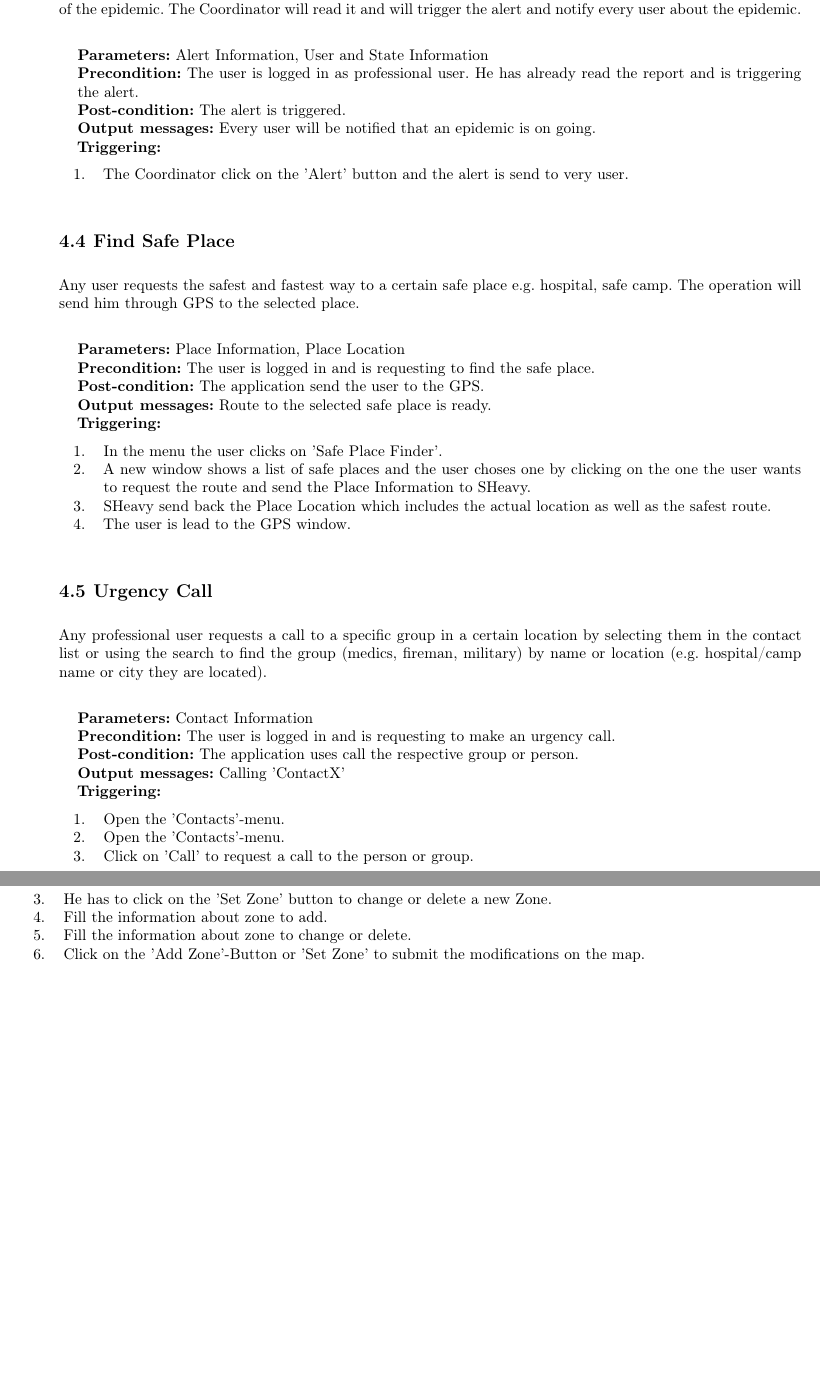
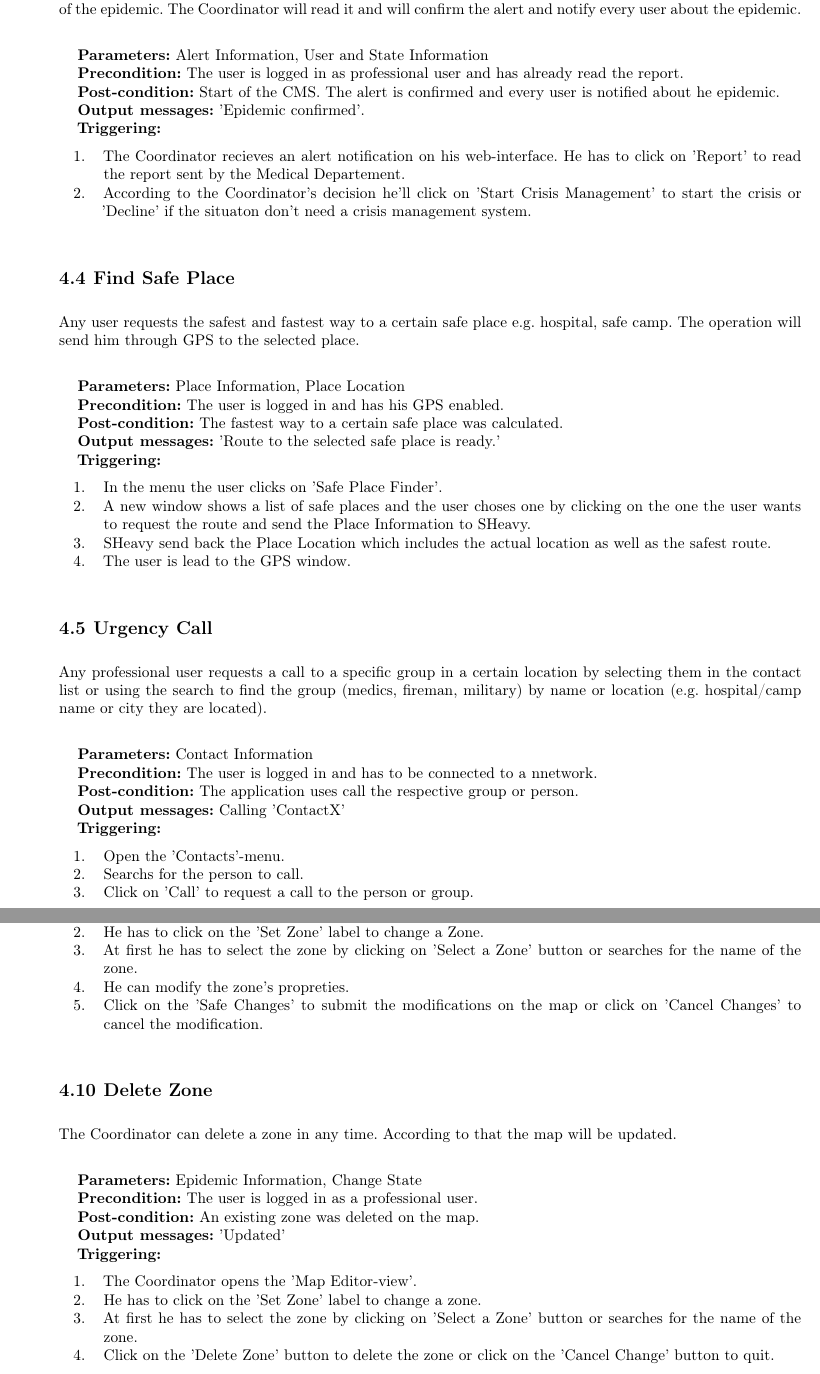
Before and after one commit to DoggySmooth/-SEP--G05-User-Manual, a LaTeX document (lu.uni.lassy.excalibur.group05.usermanual.report/user-manual.tex, which reads lu.uni.lassy.excalibur.group05.usermanual.report/doc/software-operations/software-operations.tex): two parts of pages 20 and 21 of 27 before the commit and two parts of pages 20 and 22 of 27 after it, joined at a grey line, cut so that both start at the same text, the shorter picture padded with empty space. Compiled offline with LaTeX, dvips and Ghostscript; a LaTeX package or settings file that is missing is left out.

Commit message:
Software operations improvements

```diff
--- a/lu.uni.lassy.excalibur.group05.usermanual.report/doc/software-operations/software-operations.tex
+++ b/lu.uni.lassy.excalibur.group05.usermanual.report/doc/software-operations/software-operations.tex
@@ -46,22 +47,25 @@ epidemic.
 \end{enumerate}
 \end{description}
 
-\section{Trigger Alert}
-\label{operation:TriggerAlert}
+\section{Confirm Alert}
+\label{operation:ConfirmAlert}
 The Coordinator recieves an alert message from the Medical Departement
 including a report about the severity of the epidemic. The Coordinator will
-read it and will trigger the alert and notify every user about the epidemic.\\
+read it and will confirm the alert and notify every user about the epidemic.\\
 \begin{description}
 \item \textbf{Parameters:} Alert Information, User and State Information
-\item \textbf{Precondition:} The user is logged in as professional user. He
-has already read the report and is triggering the alert.
-\item \textbf{Post-condition:} The alert is triggered.
-\item \textbf{Output messages:} Every user will be notified that an epidemic is
-on going.
+\item \textbf{Precondition:} The user is logged in as professional user and
+has already read the report.
+\item \textbf{Post-condition:} Start of the CMS. The alert is confirmed and
+every user is notified about he epidemic.
+\item \textbf{Output messages:} 'Epidemic confirmed'.
 \item \textbf{Triggering:}
 \begin{enumerate}
-\item The Coordinator click on the 'Alert' button and the alert is send to very
-user.
+\item The Coordinator recieves an alert notification on his web-interface. He
+has to click on 'Report' to read the report sent by the Medical Departement.
+\item According to the Coordinator's decision he'll click on 'Start Crisis
+Management' to start the crisis or 'Decline' if the situaton don't need a crisis
+management system.
 \end{enumerate}
 \end{description}
 
@@ -71,9 +75,10 @@ Any user requests the safest and fastest way to a certain safe place e.g. hospit
 safe camp. The operation will send him through GPS to the selected place.\\
 \begin{description}
 \item \textbf{Parameters:} Place Information, Place Location
-\item \textbf{Precondition:} The user is logged in and is requesting to find the safe place.
-\item \textbf{Post-condition:}  The application send the user to the GPS.
-\item \textbf{Output messages:} Route to the selected safe place is ready.
+\item \textbf{Precondition:} The user is logged in and has his GPS enabled.
+\item \textbf{Post-condition:}  The fastest way to a certain safe place was
+calculated.
+\item \textbf{Output messages:} 'Route to the selected safe place is ready.'
 \item \textbf{Triggering:}
 \begin{enumerate}
 \item In the menu the user clicks on 'Safe Place Finder'.
@@ -91,13 +96,14 @@ them in the contact list or using the search to find the group (medics, fireman,
 by name or location (e.g. hospital/camp name or city they are located).\\
 \begin{description}
 \item \textbf{Parameters:} Contact Information
-\item \textbf{Precondition:} The user is logged in and is requesting to make an urgency call.
+\item \textbf{Precondition:} The user is logged in and has to be connected to a
+nnetwork.
 \item \textbf{Post-condition:} The application uses call the respective group or person.
 \item \textbf{Output messages:} Calling 'ContactX'
 \item \textbf{Triggering:}
 \begin{enumerate}
 \item Open the 'Contacts'-menu.
-\item Open the 'Contacts'-menu.
+\item Searchs for the person to call.
 \item Click on 'Call' to request a call to the person or group.
 \end{enumerate}
 \end{description}
@@ -159,8 +165,3 @@ and is creating, removing or changing a zone.
 \item \textbf{Triggering:}
 \begin{enumerate}
 \item The Coordinator opens the 'Map Editor-view'.
-\item He has to click on the 'Add Zone' button to create a new Zone.
-\item He has to click on the 'Set Zone' button to change or delete a new Zone.
-\item Fill the information about zone to add.
-\item Fill the information about zone to change or delete.
-\item Click on the 'Add Zone'-Button or 'Set Zone' to submit the modifications
@@ -168,3 +188,31 @@ on the map.
+\begin{enumerate}
+\item The Coordinator opens the 'Map Editor-view'.
+\item He has to click on the 'Set Zone' label to change a Zone.
+\item At first he has to select the zone by clicking on 'Select a Zone' button
+or searches for the name of the zone.
+\item He can modify the zone's propreties.
+\item Click on the 'Safe Changes' to submit the modifications
+on the map or click on 'Cancel Changes' to cancel the modification.
+\end{enumerate}
+\end{description}
+
+\section{Delete Zone}
+\label{operation:DeleteZone}
+The Coordinator can delete a zone in any time. According
+to that the map will be updated.\\
+\begin{description}
+\item \textbf{Parameters:} Epidemic Information, Change State
+\item \textbf{Precondition:} The user is logged in as a professional user.
+\item \textbf{Post-condition:} An existing zone was deleted on the map.
+\item \textbf{Output messages:} 'Updated'
+\item \textbf{Triggering:}
+\begin{enumerate}
+\item The Coordinator opens the 'Map Editor-view'.
+\item He has to click on the 'Set Zone' label to change a zone.
+\item At first he has to select the zone by clicking on 'Select a Zone' button
+or searches for the name of the zone.
+\item Click on the 'Delete Zone' button to delete the zone or click on the
+'Cancel Change' button to quit.
 \end{enumerate}
 \end{description}
 
```
Also changed, not shown: lu.uni.lassy.excalibur.group05.usermanual.report/doc/software-operations/software-operations.tex (93 more changed lines).
